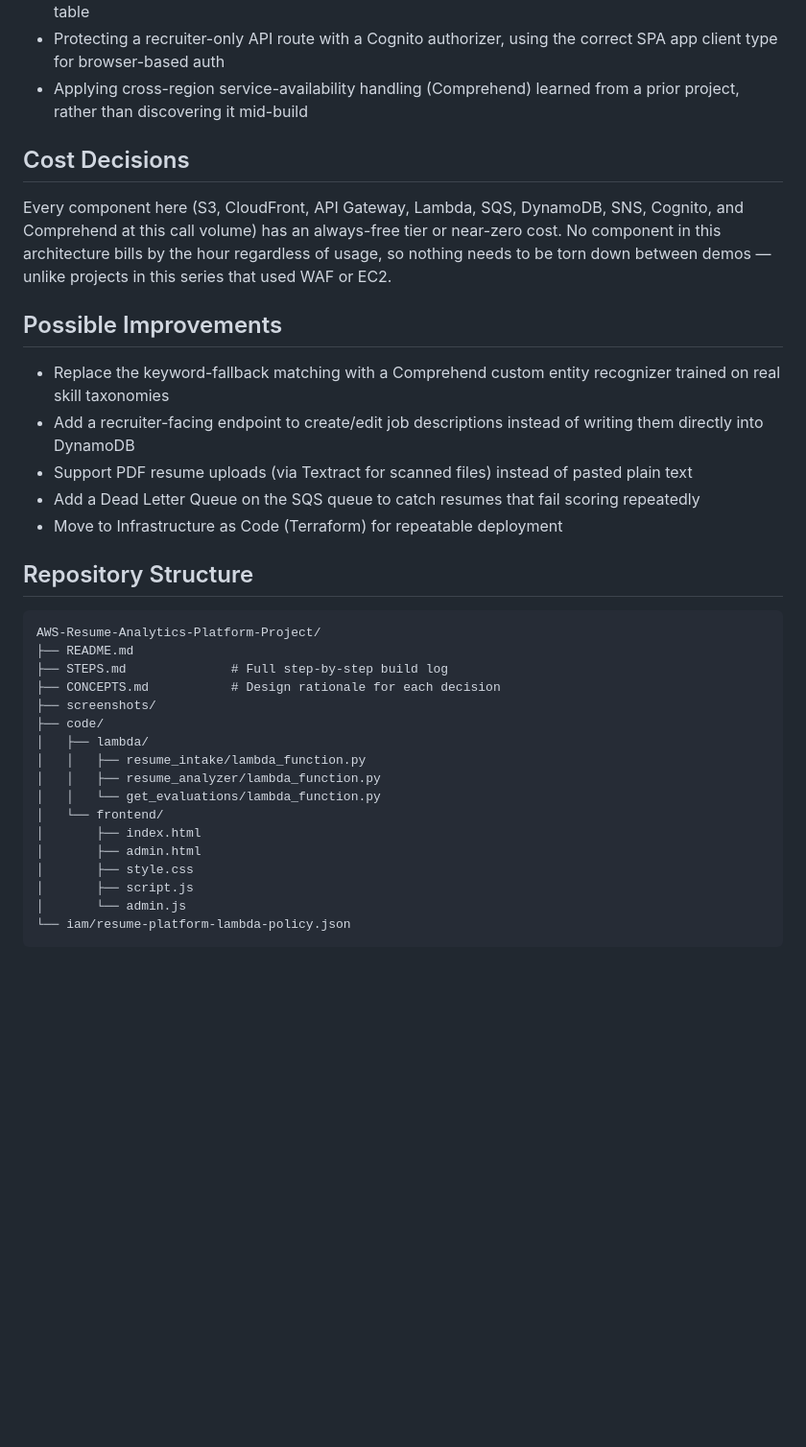
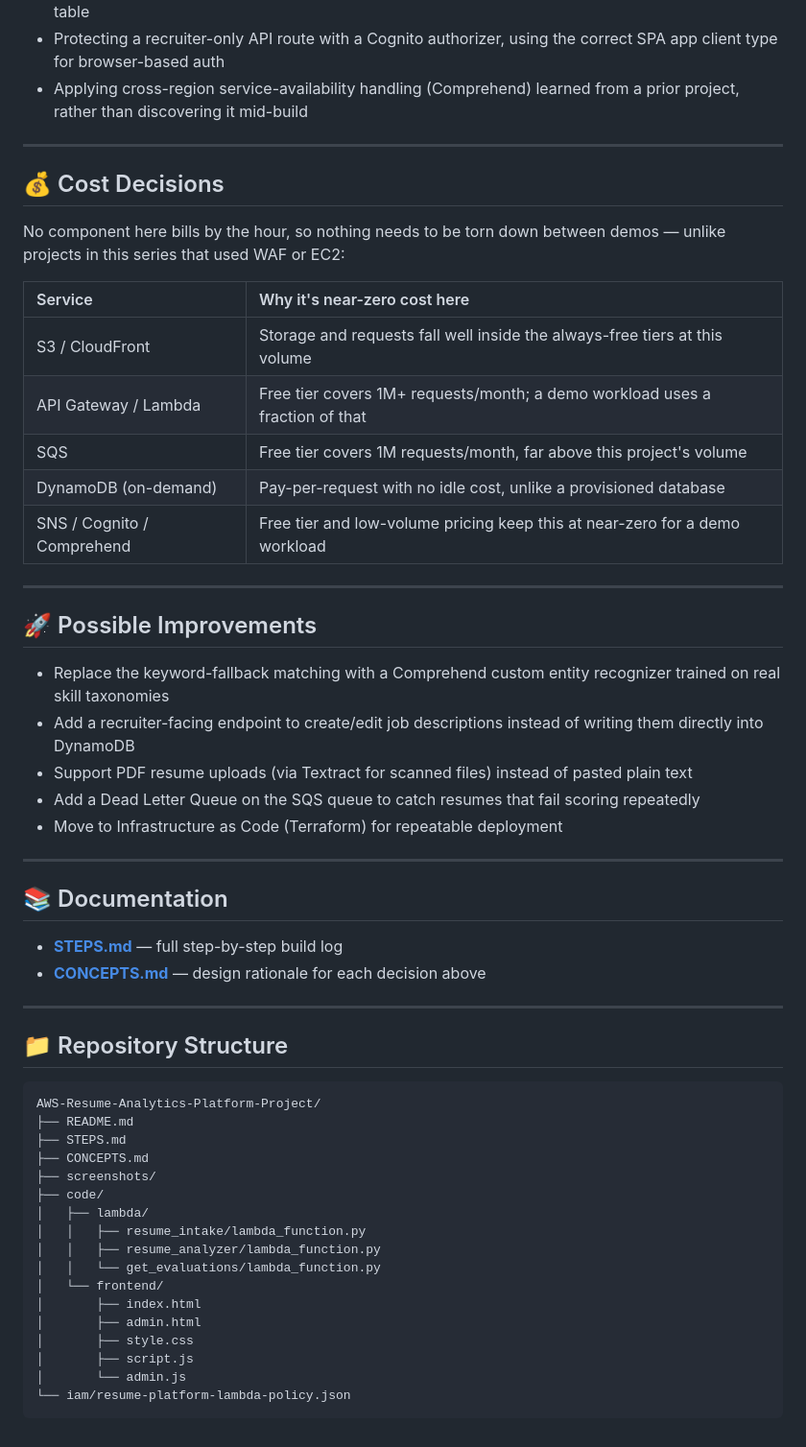
Before and after one commit to mohammed-elbestawy/AWS-Resume-Analytics-Platform-Project, a Markdown page: README.md, the part around one of its changes. Shown at 96% size. GitHub-like rendering; blank space fills up the shorter version.

Commit message:
Refactor README formatting and content organization
Updated README to enhance formatting and clarity, including badge styles and content organization.

````diff
--- a/README.md
+++ b/README.md
@@ -62,11 +79,23 @@ Submitted a test resume against a stored job description. The candidate received
 - Protecting a recruiter-only API route with a Cognito authorizer, using the correct SPA app client type for browser-based auth
 - Applying cross-region service-availability handling (Comprehend) learned from a prior project, rather than discovering it mid-build
 
-## Cost Decisions
+---
 
-Every component here (S3, CloudFront, API Gateway, Lambda, SQS, DynamoDB, SNS, Cognito, and Comprehend at this call volume) has an always-free tier or near-zero cost. No component in this architecture bills by the hour regardless of usage, so nothing needs to be torn down between demos — unlike projects in this series that used WAF or EC2.
+## 💰 Cost Decisions
 
-## Possible Improvements
+No component here bills by the hour, so nothing needs to be torn down between demos — unlike projects in this series that used WAF or EC2:
+
+| Service | Why it's near-zero cost here |
+|:---|:---|
+| S3 / CloudFront | Storage and requests fall well inside the always-free tiers at this volume |
+| API Gateway / Lambda | Free tier covers 1M+ requests/month; a demo workload uses a fraction of that |
+| SQS | Free tier covers 1M requests/month, far above this project's volume |
+| DynamoDB (on-demand) | Pay-per-request with no idle cost, unlike a provisioned database |
+| SNS / Cognito / Comprehend | Free tier and low-volume pricing keep this at near-zero for a demo workload |
+
+---
+
+## 🚀 Possible Improvements
 
 - Replace the keyword-fallback matching with a Comprehend custom entity recognizer trained on real skill taxonomies
 - Add a recruiter-facing endpoint to create/edit job descriptions instead of writing them directly into DynamoDB
@@ -74,22 +103,33 @@ Every component here (S3, CloudFront, API Gateway, Lambda, SQS, DynamoDB, SNS, C
 - Add a Dead Letter Queue on the SQS queue to catch resumes that fail scoring repeatedly
 - Move to Infrastructure as Code (Terraform) for repeatable deployment
 
-## Repository Structure
+---
 
-    AWS-Resume-Analytics-Platform-Project/
-    ├── README.md
-    ├── STEPS.md              # Full step-by-step build log
-    ├── CONCEPTS.md           # Design rationale for each decision
-    ├── screenshots/
-    ├── code/
-    │   ├── lambda/
-    │   │   ├── resume_intake/lambda_function.py
-    │   │   ├── resume_analyzer/lambda_function.py
-    │   │   └── get_evaluations/lambda_function.py
-    │   └── frontend/
-    │       ├── index.html
-    │       ├── admin.html
-    │       ├── style.css
-    │       ├── script.js
-    │       └── admin.js
-    └── iam/resume-platform-lambda-policy.json
+## 📚 Documentation
+
+- **[STEPS.md](STEPS.md)** — full step-by-step build log
+- **[CONCEPTS.md](CONCEPTS.md)** — design rationale for each decision above
+
+---
+
+## 📁 Repository Structure
+
+```
+AWS-Resume-Analytics-Platform-Project/
+├── README.md
+├── STEPS.md
+├── CONCEPTS.md
+├── screenshots/
+├── code/
+│   ├── lambda/
+│   │   ├── resume_intake/lambda_function.py
+│   │   ├── resume_analyzer/lambda_function.py
+│   │   └── get_evaluations/lambda_function.py
+│   └── frontend/
+│       ├── index.html
+│       ├── admin.html
+│       ├── style.css
+│       ├── script.js
+│       └── admin.js
+└── iam/resume-platform-lambda-policy.json
+```
````
Also changed, not shown: other parts of README.md (+36 -19 lines).
